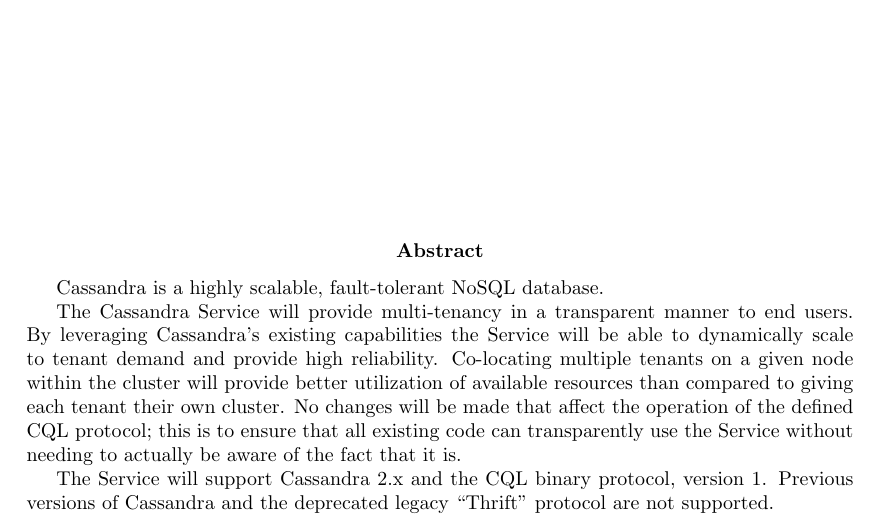
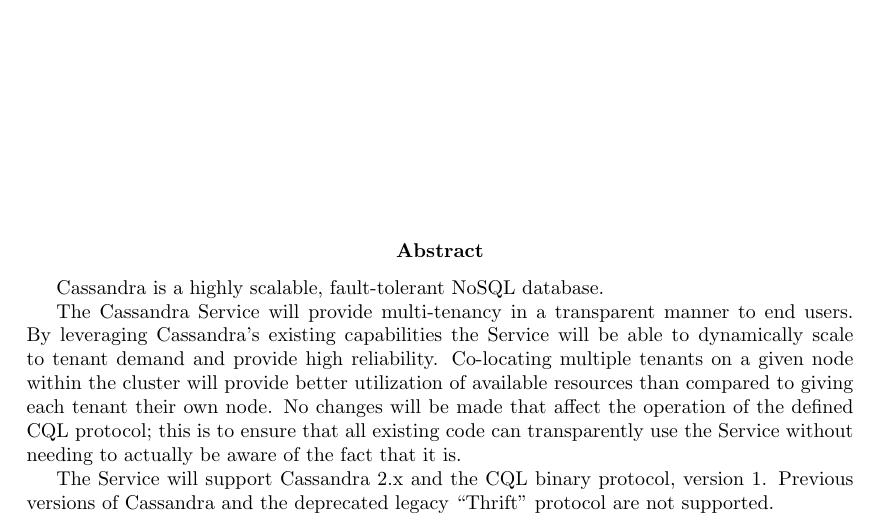
Before and after one commit to kkdawkins/manwe, a LaTeX document (doc/CassandraServiceSpec.tex): part of page 1 of 9, cut so that both start at the same text. Compiled offline with pdfLaTeX.

Commit message:
minor change in abstract

```diff
--- a/doc/CassandraServiceSpec.tex
+++ b/doc/CassandraServiceSpec.tex
@@ -38,7 +38,7 @@
 \begin{abstract}
 Cassandra is a highly scalable, fault-tolerant NoSQL database.
 
-The Cassandra Service will provide multi-tenancy in a transparent manner to end users. By leveraging Cassandra's existing capabilities the Service will be able to dynamically scale to tenant demand and provide high reliability. Co-locating multiple tenants on a given node within the cluster will provide better utilization of available resources than compared to giving each tenant their own cluster. No changes will be made that affect the operation of the defined CQL protocol; this is to ensure that all existing code can transparently use the Service without needing to actually be aware of the fact that it is.
+The Cassandra Service will provide multi-tenancy in a transparent manner to end users. By leveraging Cassandra's existing capabilities the Service will be able to dynamically scale to tenant demand and provide high reliability. Co-locating multiple tenants on a given node within the cluster will provide better utilization of available resources than compared to giving each tenant their own node. No changes will be made that affect the operation of the defined CQL protocol; this is to ensure that all existing code can transparently use the Service without needing to actually be aware of the fact that it is.
 
 The Service will support Cassandra 2.x and the CQL binary protocol, version 1. Previous versions of Cassandra and the deprecated legacy ``Thrift'' protocol are not supported.
 \end{abstract}
```
